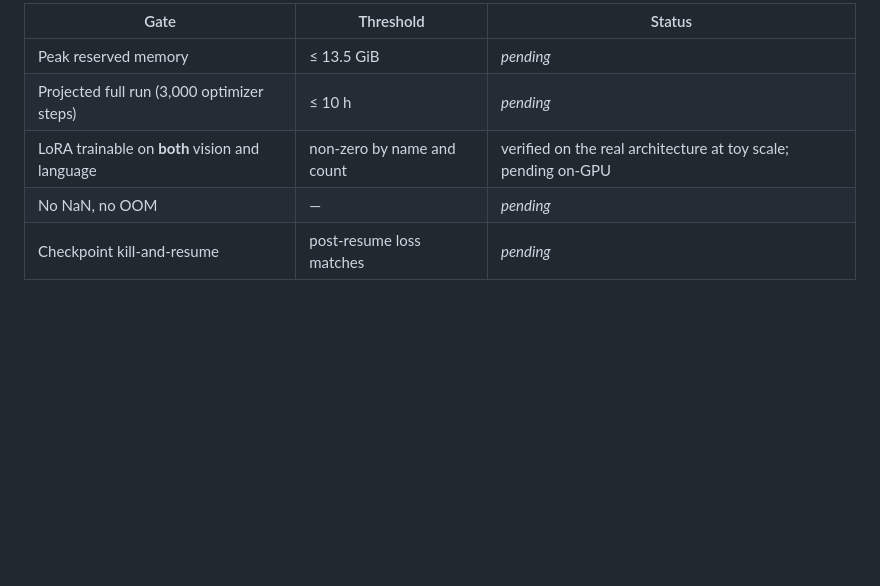
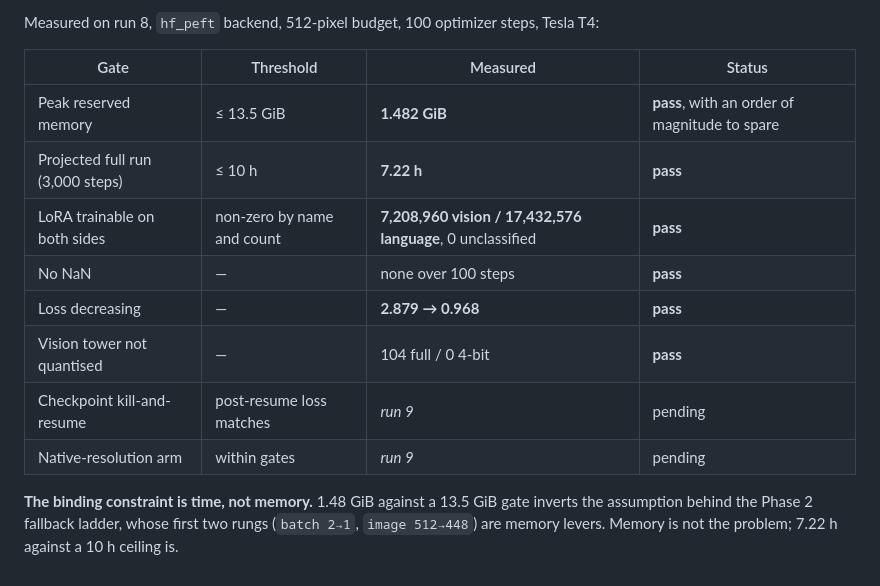
Before and after one commit to Ahmed-Elghazaly/chartqa-dual-target, a Markdown page: RUNS.md, the part around one of its changes. Rendered like a GitHub page; blank space fills up the shorter version.

```diff
--- a/RUNS.md
+++ b/RUNS.md
@@ -31,8 +35,17 @@ documents but does not validate.
 
-| Gate | Threshold | Status |
-|---|---|---|
-| Peak reserved memory | ≤ 13.5 GiB | _pending_ |
-| Projected full run (3,000 optimizer steps) | ≤ 10 h | _pending_ |
-| LoRA trainable on **both** vision and language | non-zero by name and count | verified on the real architecture at toy scale; pending on-GPU |
-| No NaN, no OOM | — | _pending_ |
-| Checkpoint kill-and-resume | post-resume loss matches | _pending_ |
+Measured on run 8, `hf_peft` backend, 512-pixel budget, 100 optimizer steps, Tesla T4:
+
+| Gate | Threshold | Measured | Status |
+|---|---|---|---|
+| Peak reserved memory | ≤ 13.5 GiB | **1.482 GiB** | **pass**, with an order of magnitude to spare |
+| Projected full run (3,000 steps) | ≤ 10 h | **7.22 h** | **pass** |
+| LoRA trainable on both sides | non-zero by name and count | **7,208,960 vision / 17,432,576 language**, 0 unclassified | **pass** |
+| No NaN | — | none over 100 steps | **pass** |
+| Loss decreasing | — | **2.879 → 0.968** | **pass** |
+| Vision tower not quantised | — | 104 full / 0 4-bit | **pass** |
+| Checkpoint kill-and-resume | post-resume loss matches | _run 9_ | pending |
+| Native-resolution arm | within gates | _run 9_ | pending |
+
+**The binding constraint is time, not memory.** 1.48 GiB against a 13.5 GiB gate inverts the
+assumption behind the Phase 2 fallback ladder, whose first two rungs (`batch 2→1`, `image 512→448`)
+are memory levers. Memory is not the problem; 7.22 h against a 10 h ceiling is.
```
Also changed, not shown: other parts of RUNS.md (+19 -15 lines).
